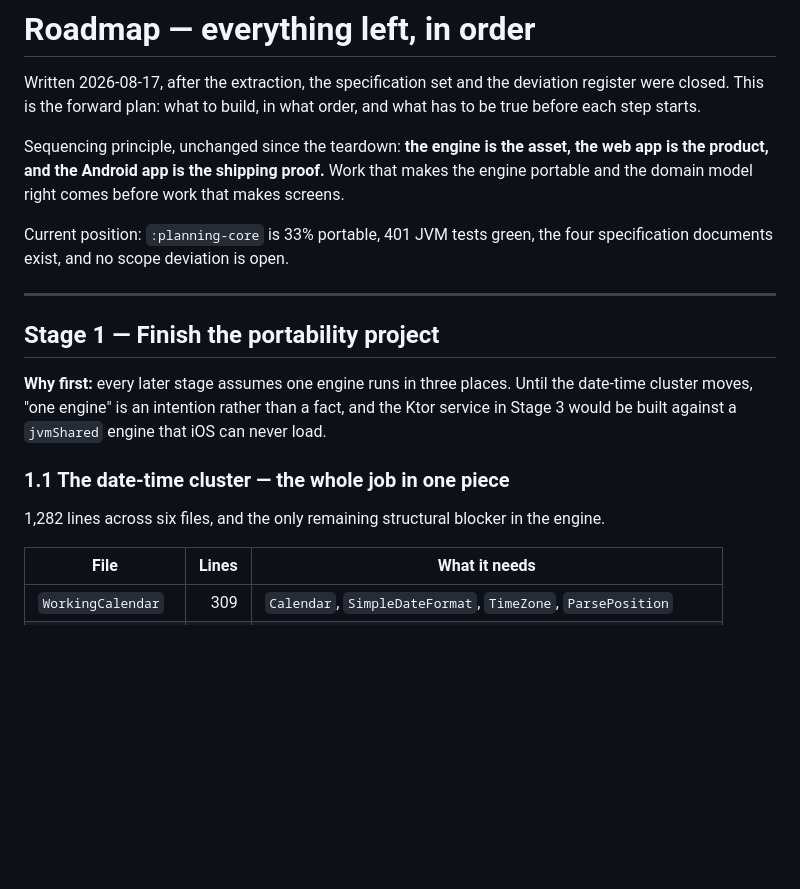
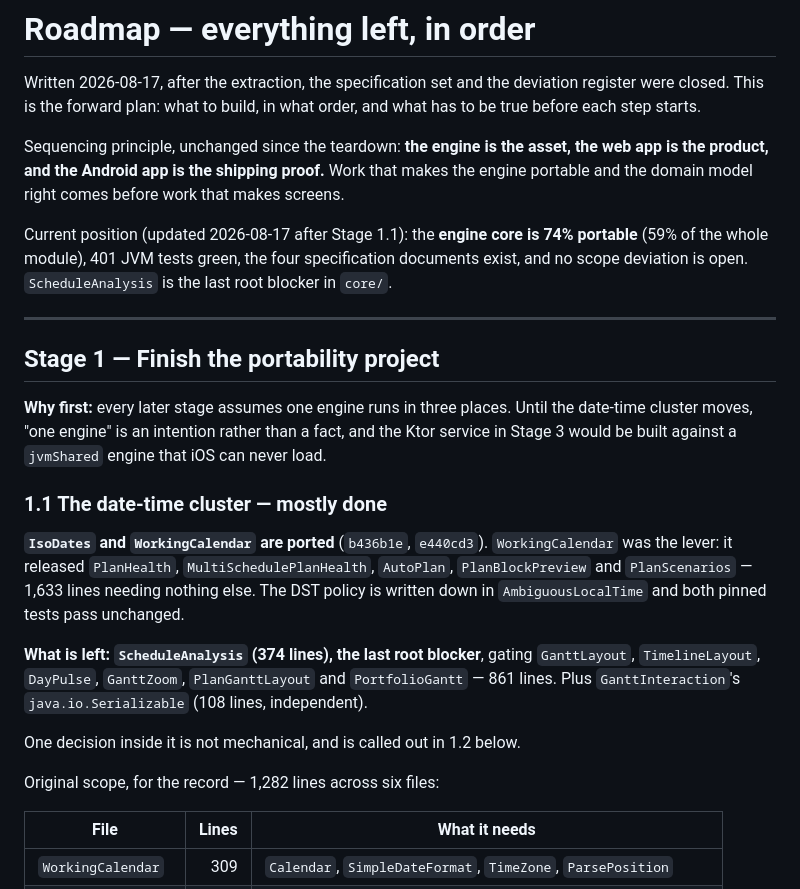
Before and after one commit to Harshit-sehgal/daily-brief-android, a Markdown page: docs/saas/07-roadmap.md, the part around the change. Drawn GitHub-style; blank space fills up the shorter version.

```diff
--- a/docs/saas/07-roadmap.md
+++ b/docs/saas/07-roadmap.md
@@ -8,8 +8,9 @@ Sequencing principle, unchanged since the teardown: **the engine is the asset, t
 the product, and the Android app is the shipping proof.** Work that makes the engine portable
 and the domain model right comes before work that makes screens.
 
-Current position: `:planning-core` is 33% portable, 401 JVM tests green, the four specification
-documents exist, and no scope deviation is open.
+Current position (updated 2026-08-17 after Stage 1.1): the **engine core is 74% portable**
+(59% of the whole module), 401 JVM tests green, the four specification documents exist, and no
+scope deviation is open. `ScheduleAnalysis` is the last root blocker in `core/`.
 
 ---
 
@@ -19,9 +20,20 @@ documents exist, and no scope deviation is open.
 cluster moves, "one engine" is an intention rather than a fact, and the Ktor service in Stage 3
 would be built against a `jvmShared` engine that iOS can never load.
 
-### 1.1 The date-time cluster — the whole job in one piece
+### 1.1 The date-time cluster — mostly done
 
-1,282 lines across six files, and the only remaining structural blocker in the engine.
+**`IsoDates` and `WorkingCalendar` are ported** (`b436b1e`, `e440cd3`). `WorkingCalendar` was
+the lever: it released `PlanHealth`, `MultiSchedulePlanHealth`, `AutoPlan`, `PlanBlockPreview`
+and `PlanScenarios` — 1,633 lines needing nothing else. The DST policy is written down in
+`AmbiguousLocalTime` and both pinned tests pass unchanged.
+
+**What is left: `ScheduleAnalysis` (374 lines), the last root blocker**, gating `GanttLayout`,
+`TimelineLayout`, `DayPulse`, `GanttZoom`, `PlanGanttLayout` and `PortfolioGantt` — 861 lines.
+Plus `GanttInteraction`'s `java.io.Serializable` (108 lines, independent).
+
+One decision inside it is not mechanical, and is called out in 1.2 below.
+
+Original scope, for the record — 1,282 lines across six files:
 
 | File | Lines | What it needs |
 | --- | ---: | --- |
```
Also changed, not shown: docs/saas/05-kmp-portability-audit.md (+35 -27 lines).
